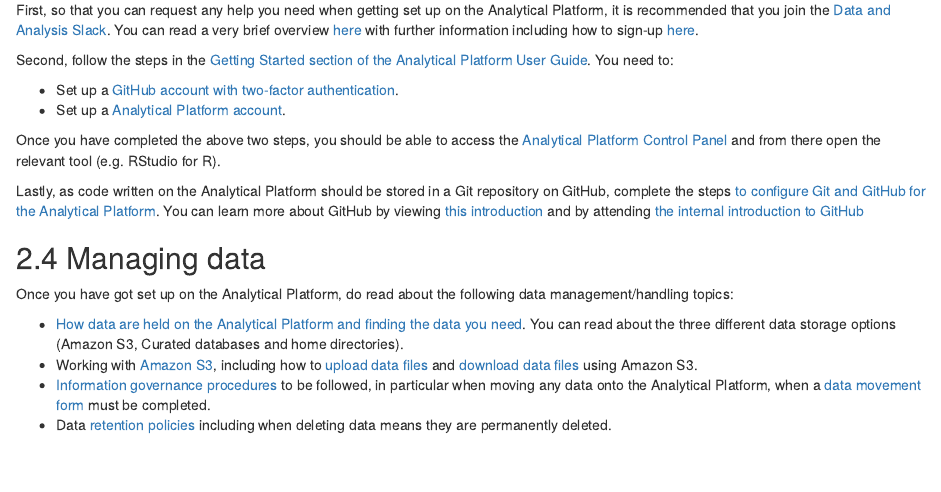
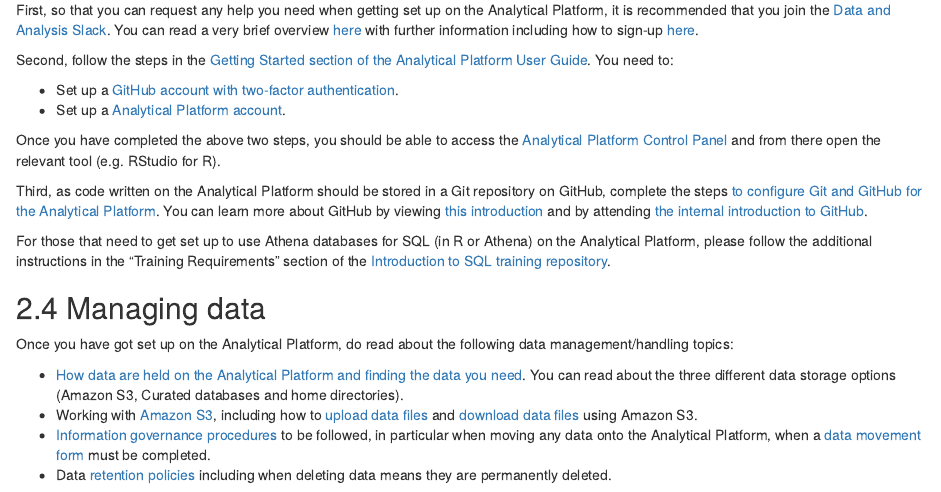
Before and after one commit to moj-analytical-services/ap-tools-training, an R Markdown document (index.Rmd): the page in a window 1100 px wide, from 2250 px down. Rendered offline with R 4.5, knitr and Pandoc, with nearby package versions; drawn as R Markdown's standard HTML page in place of the format the file asks for.

Commit message:
Added text to section 2.3 about getting set up to use Athena databases for SQL (in R or Athena) on the Analytical Platform

```diff
--- a/index.Rmd
+++ b/index.Rmd
@@ -97,7 +97,9 @@ Second, follow the steps in the [Getting Started section of the Analytical Platf
 
 Once you have completed the above two steps, you should be able to access the [Analytical Platform Control Panel](https://controlpanel.services.alpha.mojanalytics.xyz/tools/) and from there open the relevant tool (e.g. RStudio for R).
 
-Lastly, as code written on the Analytical Platform should be stored in a Git repository on GitHub, complete the steps [to configure Git and GitHub for the Analytical Platform](https://user-guidance.services.alpha.mojanalytics.xyz/github.html#setup-github-keys-to-access-it-from-r-studio-and-jupyter). You can learn more about GitHub by viewing [this introduction](https://digital.gov/resources/an-introduction-github/) and by attending [the internal introduction to GitHub](https://moj-analytical-services.github.io/ap-tools-training/index.html#internal-r-and-sql-training-group-materials)
+Third, as code written on the Analytical Platform should be stored in a Git repository on GitHub, complete the steps [to configure Git and GitHub for the Analytical Platform](https://user-guidance.services.alpha.mojanalytics.xyz/github.html#setup-github-keys-to-access-it-from-r-studio-and-jupyter). You can learn more about GitHub by viewing [this introduction](https://digital.gov/resources/an-introduction-github/) and by attending [the internal introduction to GitHub](https://moj-analytical-services.github.io/ap-tools-training/index.html#internal-r-and-sql-training-group-materials).
+
+For those that need to get set up to use Athena databases for SQL (in R or Athena) on the Analytical Platform, please follow the additional instructions in the “Training Requirements” section of the [Introduction to SQL training repository](https://github.com/moj-analytical-services/sql_training).
 
 ## Managing data
 Once you have got set up on the Analytical Platform, do read about the following data management/handling topics:
```
Also changed, not shown: docs/search_index.json, 3 other files.
